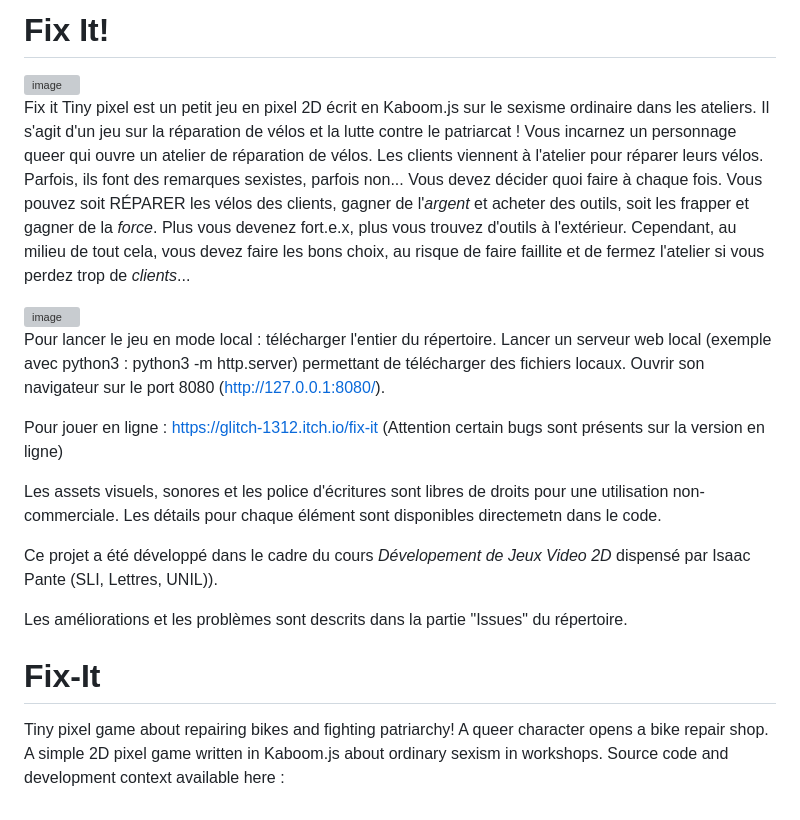
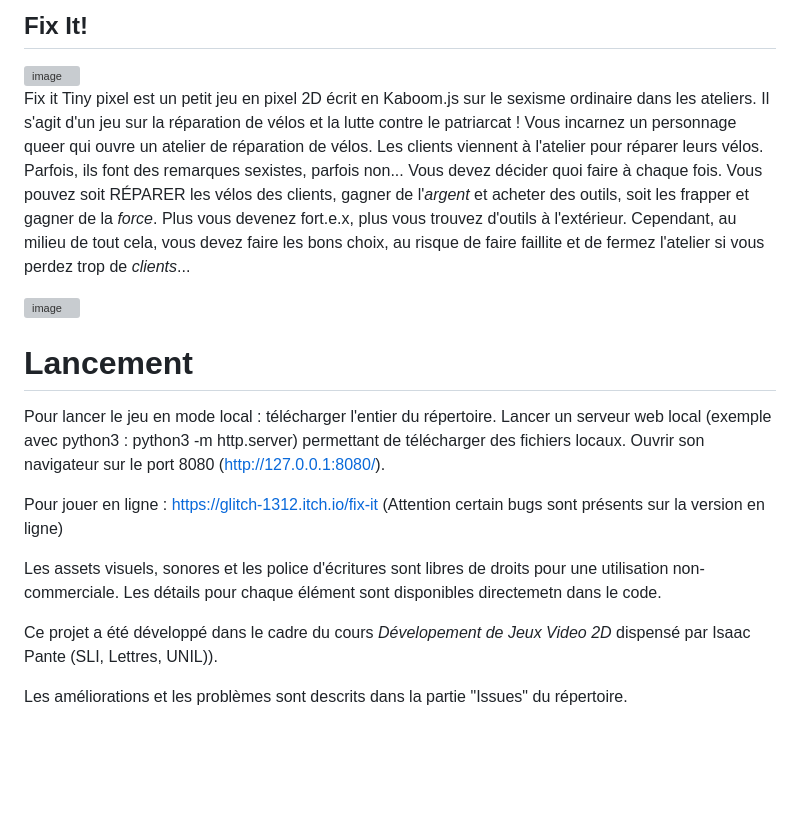
Before and after one commit to glitch1312/Fix-It, a Markdown page: README.md, the part around the change. Rendered like a GitHub page; blank space fills up the shorter version; grey boxes are pictures that could not be loaded.

```diff
--- a/README.md
+++ b/README.md
@@ -1,6 +1,6 @@
 <!--- Le README de votre Github doit documenter le contexte de votre développement en mentionnant, dans l’ordre suivant
 une brève description (en français ou en anglais) de votre rendu et de ses fonctionnalités --->
-# Fix It!
+## Fix It!
 <img width="768" alt="image" src="https://github.com/glitch1312/Fix-It/assets/96738339/fd947a11-68b2-48e4-8a66-aac71b826d6a">
 
 Fix it Tiny pixel est un petit jeu en pixel 2D écrit en Kaboom.js sur le sexisme ordinaire dans les ateliers. Il s'agit d'un jeu sur la réparation de vélos et la lutte contre le patriarcat ! Vous incarnez un personnage queer qui ouvre un atelier de réparation de vélos. Les clients viennent à l'atelier pour réparer leurs vélos. Parfois, ils font des remarques sexistes, parfois non... Vous devez décider quoi faire à chaque fois. Vous pouvez soit RÉPARER les vélos des clients, gagner de l'*argent* et acheter des outils, soit les frapper et gagner de la *force*. Plus vous devenez fort.e.x, plus vous trouvez d'outils à l'extérieur. Cependant, au milieu de tout cela, vous devez faire les bons choix, au risque de faire faillite et de fermez l'atelier si vous perdez trop de *clients*...
@@ -9,6 +9,7 @@ Fix it Tiny pixel est un petit jeu en pixel 2D écrit en Kaboom.js sur le sexism
 <img width="769" alt="image" src="https://github.com/glitch1312/Fix-It/assets/96738339/0e8c0f8e-4185-4067-9944-f2bb65f8cec2">
 
 <!---la procédure d’installation / de lancement --->
+# Lancement
 Pour lancer le jeu en mode local : télécharger l'entier du répertoire. Lancer un serveur web local (exemple avec python3 :  python3 -m http.server) permettant de télécharger des fichiers locaux. Ouvrir son navigateur sur le port 8080 (http://127.0.0.1:8080/).
 
 Pour jouer en ligne : https://glitch-1312.itch.io/fix-it (Attention certain bugs sont présents sur la version en ligne)
@@ -31,5 +32,6 @@ Attention : la récupération partielle de code est autorisée pour peu que la s
 
 
 
-# Fix-It
+<!-- # Fix-It
 Tiny pixel game about repairing bikes and fighting patriarchy! A queer character opens a bike repair shop.     A simple 2D pixel game written in Kaboom.js about ordinary sexism in workshops. Source code and development context available here :
+ -->
```
